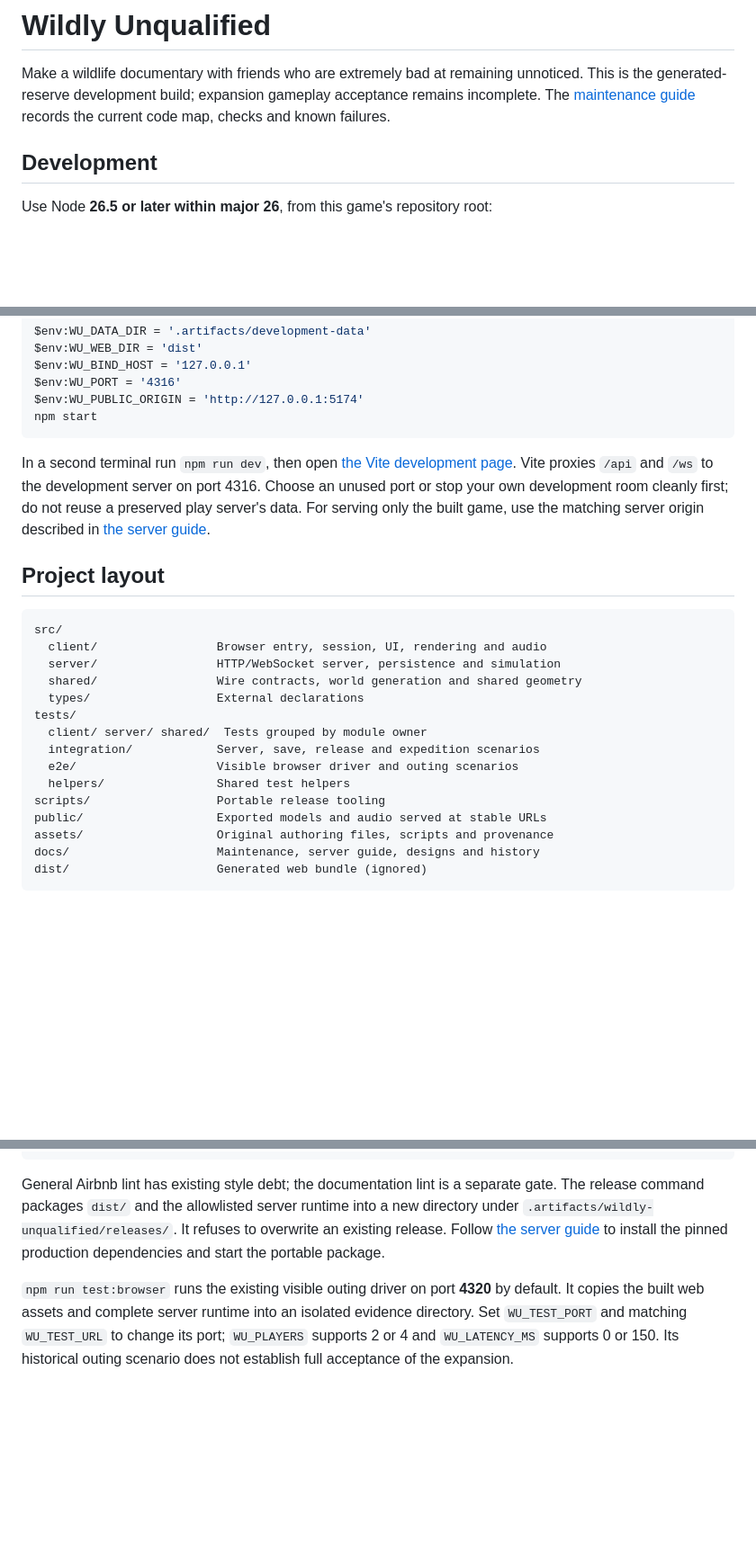
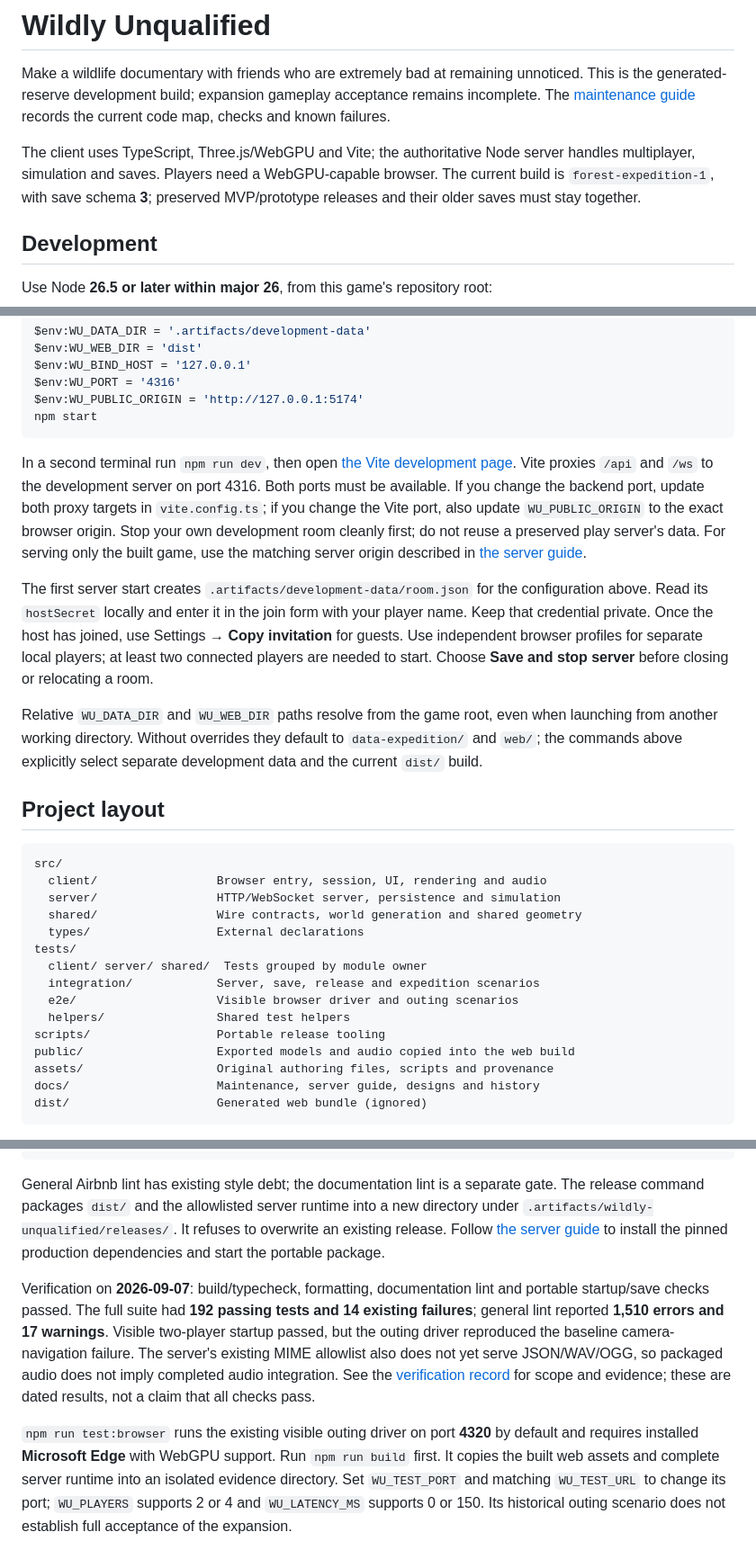
Before and after one commit to notmike101/wildly-unqualified, a Markdown page: README.md, 3 parts joined by grey strips. Shown at 90% size. Drawn GitHub-style; blank space fills up the shorter version.

Commit message:
docs: clarify current setup and verification in README

```diff
--- a/README.md
+++ b/README.md
@@ -4,6 +4,11 @@ Make a wildlife documentary with friends who are extremely bad at remaining
 unnoticed. This is the generated-reserve development build; expansion gameplay
 acceptance remains incomplete. The [maintenance guide](docs/MAINTAINING.md)
 records the current code map, checks and known failures.
+
+The client uses TypeScript, Three.js/WebGPU and Vite; the authoritative Node
+server handles multiplayer, simulation and saves. Players need a WebGPU-capable
+browser. The current build is `forest-expedition-1`, with save schema **3**;
+preserved MVP/prototype releases and their older saves must stay together.
 
 ## Development
 
@@ -32,10 +37,24 @@ npm start
 
 In a second terminal run `npm run dev`, then open
 [the Vite development page](http://127.0.0.1:5174). Vite proxies `/api` and `/ws`
-to the development server on port 4316. Choose an unused port or stop your own
+to the development server on port 4316. Both ports must be available. If you change
+the backend port, update both proxy targets in `vite.config.ts`; if you change the
+Vite port, also update `WU_PUBLIC_ORIGIN` to the exact browser origin. Stop your own
 development room cleanly first; do not reuse a preserved play server's data.
 For serving only the built game, use the matching server origin described in
 [the server guide](docs/SERVER.md).
+
+The first server start creates `.artifacts/development-data/room.json` for the
+configuration above. Read its `hostSecret` locally and enter it in the join form
+with your player name. Keep that credential private. Once the host has joined,
+use Settings → **Copy invitation** for guests. Use independent browser profiles
+for separate local players; at least two connected players are needed to start.
+Choose **Save and stop server** before closing or relocating a room.
+
+Relative `WU_DATA_DIR` and `WU_WEB_DIR` paths resolve from the game root, even
+when launching from another working directory. Without overrides they default to
+`data-expedition/` and `web/`; the commands above explicitly select separate
+development data and the current `dist/` build.
 
 ## Project layout
 
@@ -51,7 +70,7 @@ tests/
   e2e/                    Visible browser driver and outing scenarios
   helpers/                Shared test helpers
 scripts/                  Portable release tooling
-public/                   Exported models and audio served at stable URLs
+public/                   Exported models and audio copied into the web build
 assets/                   Original authoring files, scripts and provenance
 docs/                     Maintenance, server guide, designs and history
 dist/                     Generated web bundle (ignored)
@@ -78,8 +97,18 @@ a new directory under `.artifacts/wildly-unqualified/releases/`. It refuses to
 overwrite an existing release. Follow [the server guide](docs/SERVER.md) to install
 the pinned production dependencies and start the portable package.
 
+Verification on **2026-09-07**: build/typecheck, formatting, documentation lint and
+portable startup/save checks passed. The full suite had **192 passing tests and
+14 existing failures**; general lint reported **1,510 errors and 17 warnings**.
+Visible two-player startup passed, but the outing driver reproduced the baseline
+camera-navigation failure. The server's existing MIME allowlist also does not yet
+serve JSON/WAV/OGG, so packaged audio does not imply completed audio integration.
+See the [verification record](docs/MAINTAINING.md#responsibility-based-layout-verification--2026-09-07)
+for scope and evidence; these are dated results, not a claim that all checks pass.
+
 `npm run test:browser` runs the existing visible outing driver on port **4320** by
-default. It copies the built web assets and complete server runtime into an isolated
+default and requires installed **Microsoft Edge** with WebGPU support. Run
+`npm run build` first. It copies the built web assets and complete server runtime into an isolated
 evidence directory. Set `WU_TEST_PORT` and matching `WU_TEST_URL` to change its port;
 `WU_PLAYERS` supports 2 or 4 and `WU_LATENCY_MS` supports 0 or 150. Its historical
 outing scenario does not establish full acceptance of the expansion.
```
